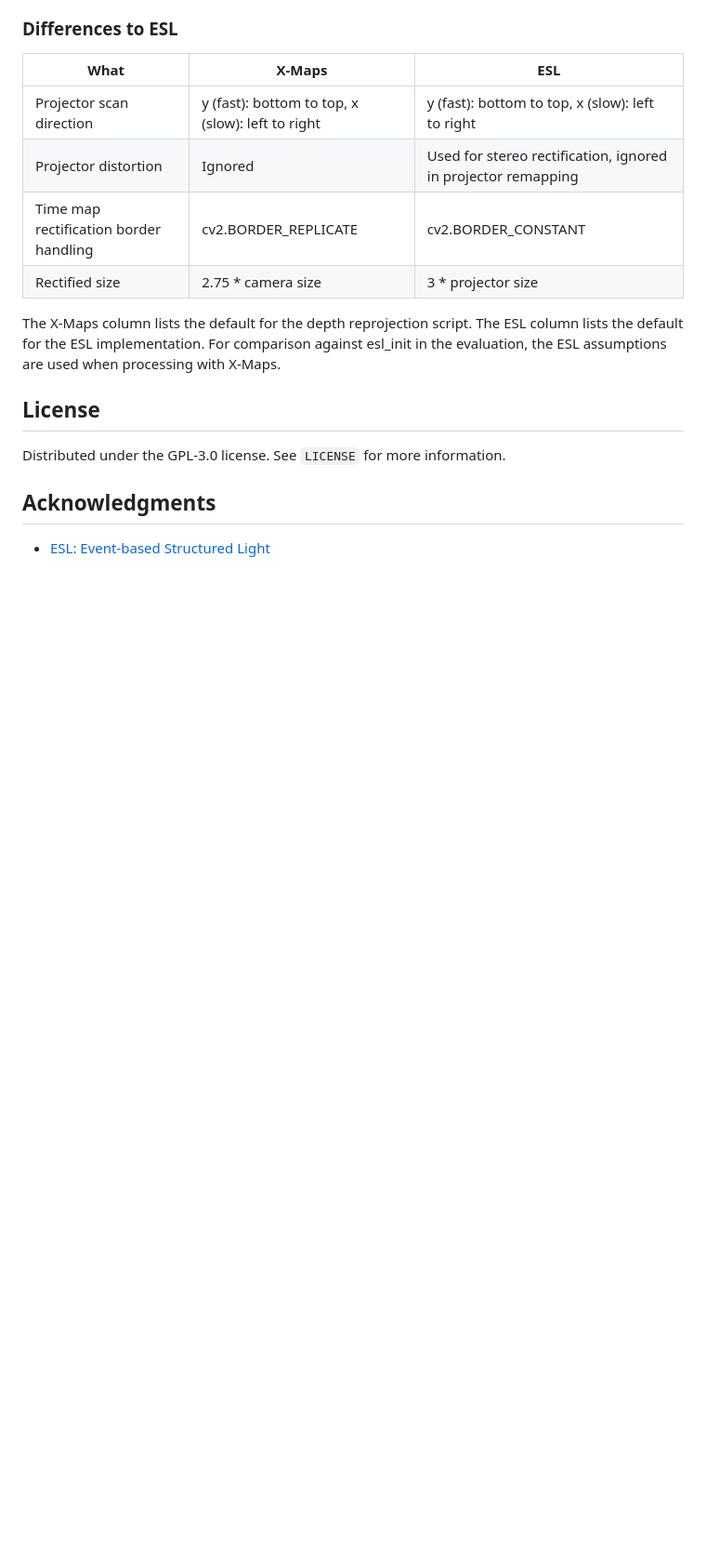
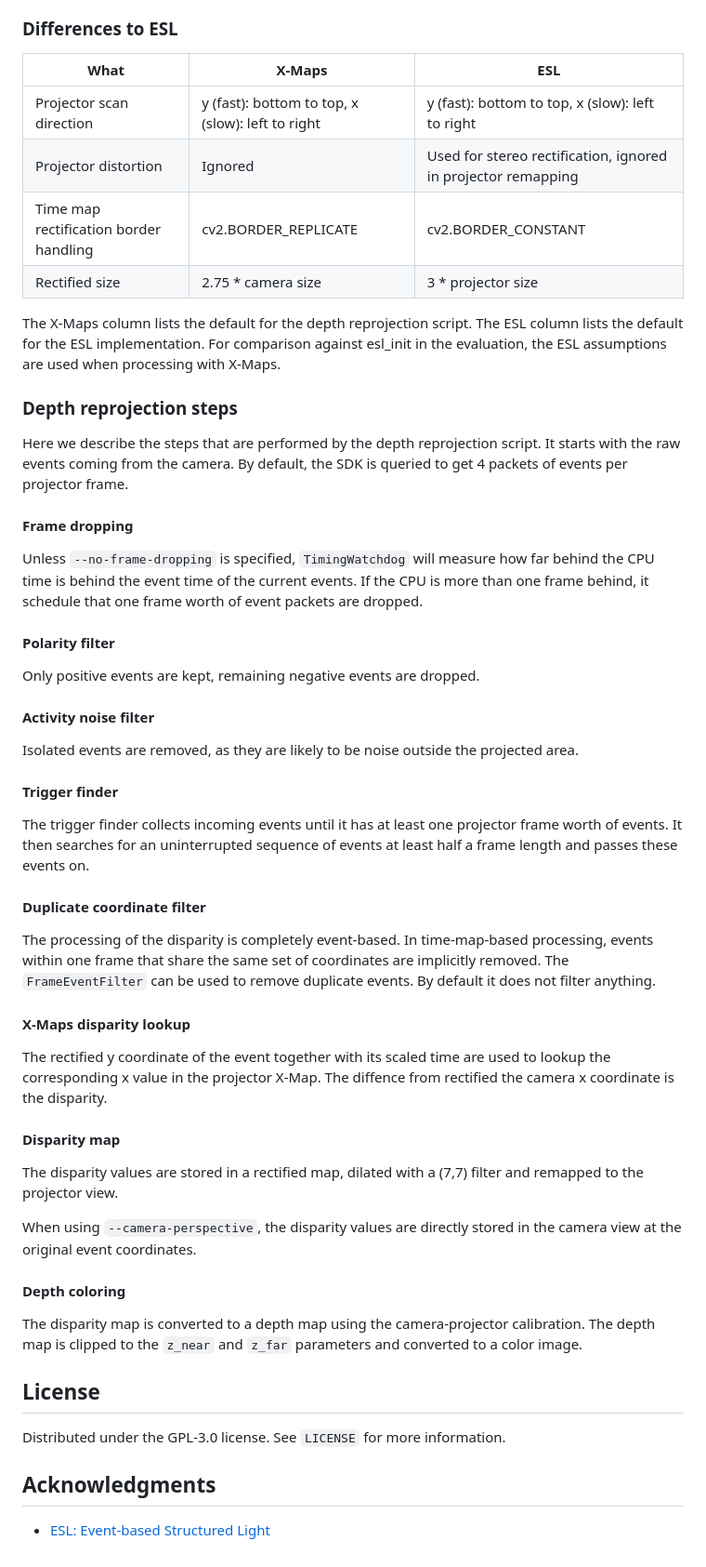
Before and after one commit to fraunhoferhhi/X-maps, a Markdown page: README.md, the part around the change printed below. Shown: that part at 93% size. Rendered like a GitHub page; blank space fills up the shorter version.

Commit message:
Describe processing

```diff
--- a/README.md
+++ b/README.md
@@ -137,35 +138,43 @@ Using OpenCV coordinate system and OpenCV camera calibration parameters read fro
 
 The X-Maps column lists the default for the depth reprojection script. The ESL column lists the default for the ESL implementation. For comparison against esl_init in the evaluation, the ESL assumptions are used when processing with X-Maps.
 
+### Depth reprojection steps
 
+Here we describe the steps that are performed by the depth reprojection script. It starts with the raw events coming from the camera. By default, the SDK is queried to get 4 packets of events per projector frame.
 
-<!-- USAGE EXAMPLES -->
-<!-- ## Usage
+#### Frame dropping
 
-Use this space to show useful examples of how a project can be used. Additional screenshots, code examples and demos work well in this space. You may also link to more resources.
+Unless `--no-frame-dropping` is specified, `TimingWatchdog` will measure how far behind the CPU time is behind the event time of the current events. If the CPU is more than one frame behind, it schedule that one frame worth of event packets are dropped.
 
-_For more examples, please refer to the [Documentation](https://example.com)_
+#### Polarity filter
 
-<p align="right">(<a href="#readme-top">back to top</a>)</p>
- -->
+Only positive events are kept, remaining negative events are dropped.
 
+#### Activity noise filter
 
-<!-- ROADMAP -->
-<!-- ## Roadmap
+Isolated events are removed, as they are likely to be noise outside the projected area.
 
-- [x] Add Changelog
-- [x] Add back to top links
-- [ ] Add Additional Templates w/ Examples
-- [ ] Add "components" document to easily copy & paste sections of the readme
-- [ ] Multi-language Support
-    - [ ] Chinese
-    - [ ] Spanish
+#### Trigger finder
 
-See the [open issues](https://github.com/othneildrew/Best-README-Template/issues) for a full list of proposed features (and known issues).
+The trigger finder collects incoming events until it has at least one projector frame worth of events. It then searches for an uninterrupted sequence of events at least half a frame length and passes these events on.
 
-<p align="right">(<a href="#readme-top">back to top</a>)</p>
+#### Duplicate coordinate filter
 
- -->
+The processing of the disparity is completely event-based. In time-map-based processing, events within one frame that share the same set of coordinates are implicitly removed. The `FrameEventFilter` can be used to remove duplicate events. By default it does not filter anything.
+
+#### X-Maps disparity lookup
+
+The rectified y coordinate of the event together with its scaled time are used to lookup the corresponding x value in the projector X-Map. The diffence from rectified the camera x coordinate is the disparity.
+
+#### Disparity map
+
+The disparity values are stored in a rectified map, dilated with a (7,7) filter and remapped to the projector view.
+
+When using `--camera-perspective`, the disparity values are directly stored in the camera view at the original event coordinates.
+
+#### Depth coloring
+
+The disparity map is converted to a depth map using the camera-projector calibration. The depth map is clipped to the `z_near` and `z_far` parameters and converted to a color image.
 
 ## License
 
```
Also changed, not shown: other parts of README.md (+6 -5 lines).
